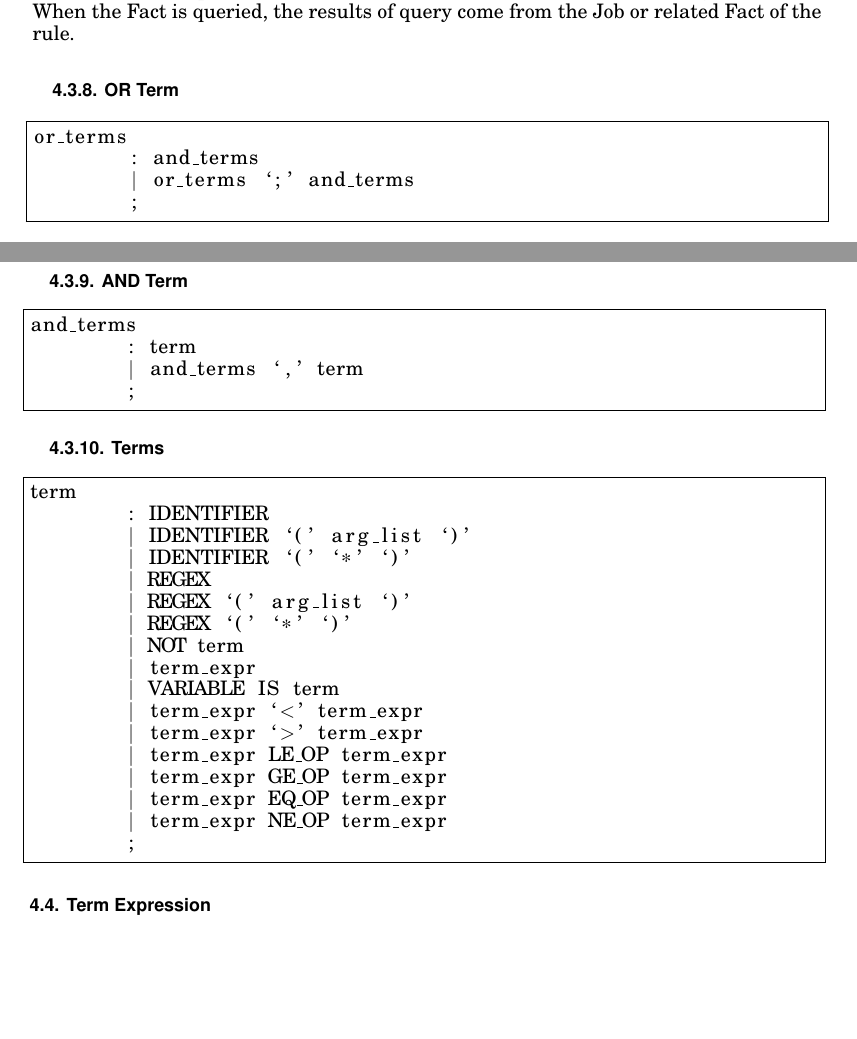
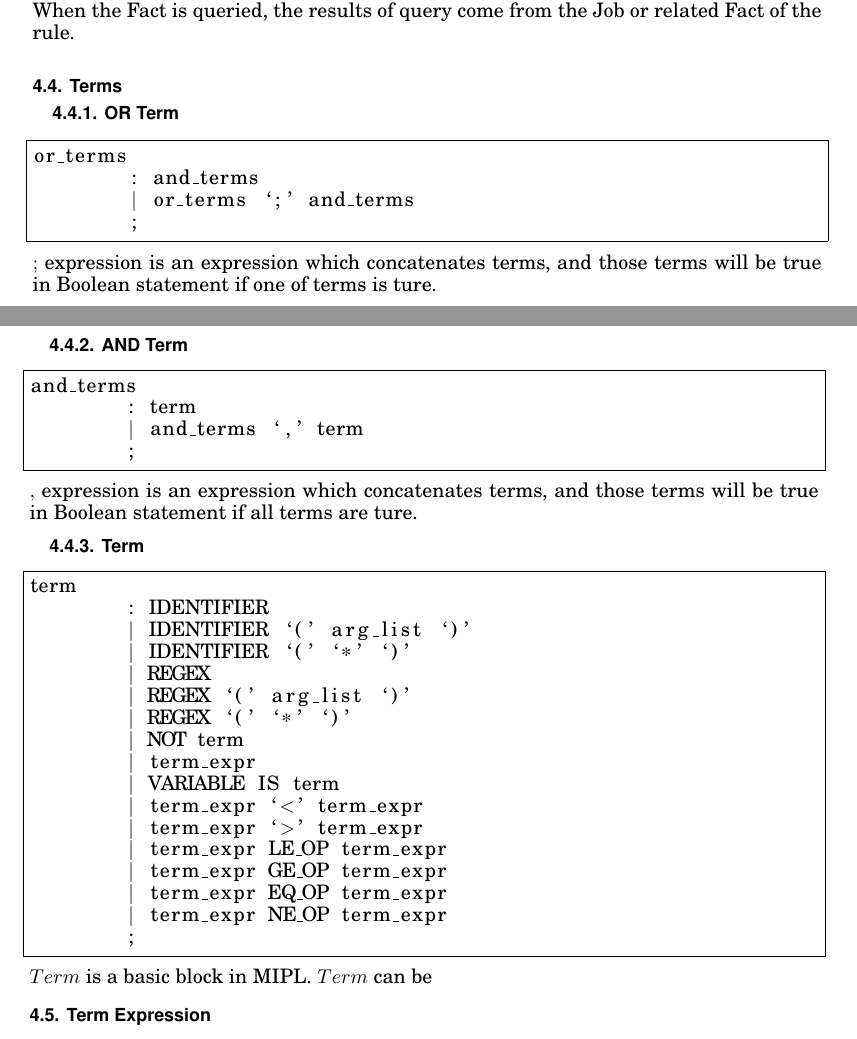
Before and after one commit to akshaisarma/MIPL, a LaTeX paper (docs/reference_manual/reference_manual.tex): two parts of pages 6 and 7 of 19, joined at a grey line, cut so that both start at the same text, the shorter picture padded with empty space. Compiled offline with pdfLaTeX.

Commit message:
[docs] WIP : reference term

```diff
--- a/docs/reference_manual/reference_manual.tex
+++ b/docs/reference_manual/reference_manual.tex
@@ -326,6 +326,7 @@ A $rule$ is defined with $<-$ or $:-$. The rule for Fact can be combined with $,
  the results of query come from the Job or related Fact of the rule.
 \medskip
 
+\subsection{Terms}
 \subsubsection{OR Term}
 \begin{lstlisting}
 or_terms
@@ -333,6 +334,8 @@ or_terms
 	| or_terms `;' and_terms
 	;
 \end{lstlisting}
+$;$ expression is an expression which concatenates terms, and those terms
+ will be true in Boolean statement if one of terms is ture.
 
 \subsubsection{AND Term}
 \begin{lstlisting}
@@ -341,8 +344,10 @@ and_terms
 	| and_terms `,' term
 	;
 \end{lstlisting}
+$,$ expression is an expression which concatenates terms, and those terms
+ will be true in Boolean statement if all terms are ture.
 
-\subsubsection{Terms}
+\subsubsection{Term}
 \begin{lstlisting}
 term
 	: IDENTIFIER
@@ -362,6 +367,9 @@ term
 	| term_expr NE_OP term_expr
 	;
 \end{lstlisting}
+$Term$ is a basic block in MIPL. $Term$ can be
+
+
 %----------------------------------------------------------JINHYUNG}
 %----------------------------------------------------------YOUNGHOON{
 
```
